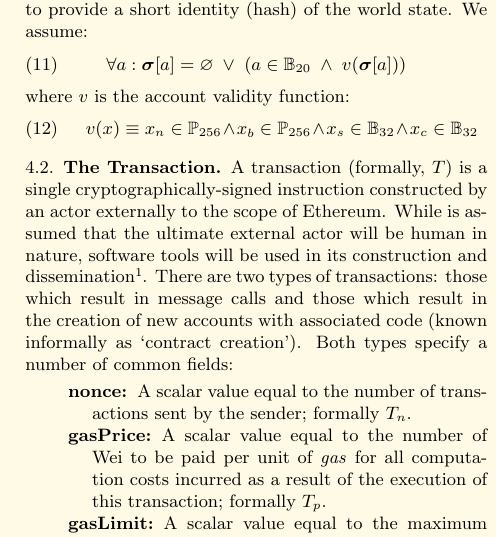
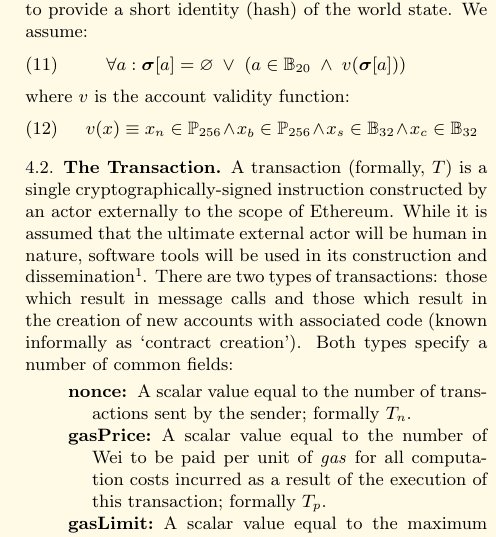
Before and after one commit to ethereum/yellowpaper, a LaTeX paper (Paper.tex): part of one column of page 4 of 32, cut so that both start at the same text. Compiled offline with pdfLaTeX.

Commit message:
TYPO: Add missing it

```diff
--- a/Paper.tex
+++ b/Paper.tex
@@ -231,7 +231,7 @@
 
 \subsection{The Transaction} \label{ch:transaction}
 
-A transaction (formally, $T$) is a single cryptographically-signed instruction constructed by an actor externally to the scope of Ethereum. While is assumed that the ultimate external actor will be human in nature, software tools will be used in its construction and dissemination\footnote{Notably, such `tools' could ultimately become so causally removed from their human-based initiation---or humans may become so causally-neutral---that there could be a point at which they rightly be considered autonomous agents. \eg contracts may offer bounties to humans for being sent transactions to initiate their execution.}. There are two types of transactions: those which result in message calls and those which result in the creation of new accounts with associated code (known informally as `contract creation'). Both types specify a number of common fields:
+A transaction (formally, $T$) is a single cryptographically-signed instruction constructed by an actor externally to the scope of Ethereum. While it is assumed that the ultimate external actor will be human in nature, software tools will be used in its construction and dissemination\footnote{Notably, such `tools' could ultimately become so causally removed from their human-based initiation---or humans may become so causally-neutral---that there could be a point at which they rightly be considered autonomous agents. \eg contracts may offer bounties to humans for being sent transactions to initiate their execution.}. There are two types of transactions: those which result in message calls and those which result in the creation of new accounts with associated code (known informally as `contract creation'). Both types specify a number of common fields:
 
 \begin{description}
 \item[nonce] A scalar value equal to the number of transactions sent by the sender; formally $T_n$.
```
